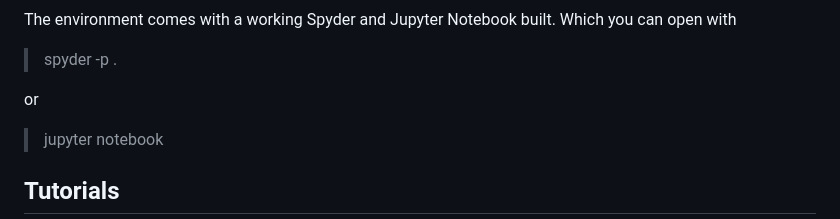
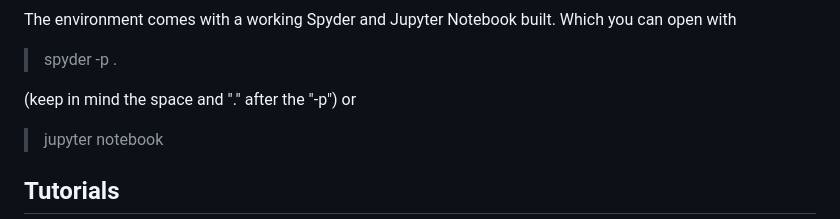
Before and after one commit to TNO/PySub, a Markdown page: README.md, the part around the change. Drawn GitHub-style.

```diff
--- a/README.md
+++ b/README.md
@@ -38,7 +38,7 @@ Keep in mind that the space and "." after "-e" are also required!
 The environment comes with a working Spyder and Jupyter Notebook built. Which you can open with
 > spyder -p .
 
-or
+(keep in mind the space and "." after the "-p") or
 >jupyter notebook
 
 ## Tutorials
```
